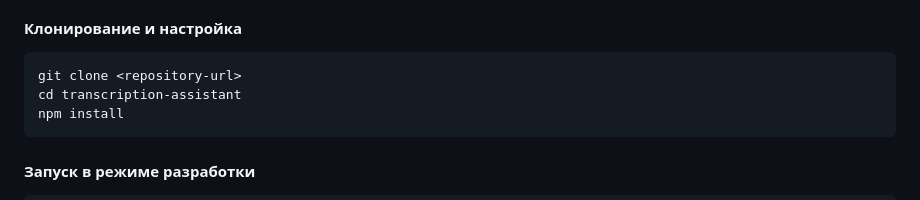
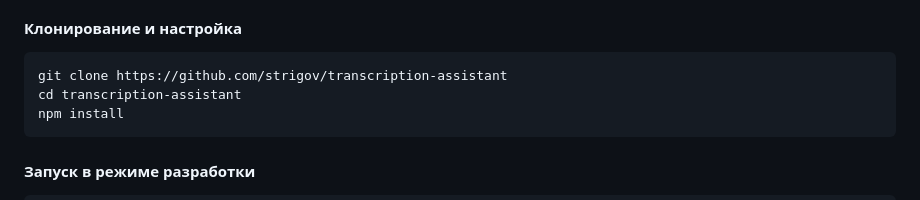
Before and after one commit to strigov/transcription-assistant, a Markdown page: README.md, the part around the change. GitHub-like rendering.

Commit message:
обновлен readme

````diff
--- a/README.md
+++ b/README.md
@@ -43,7 +43,7 @@
 
 #### Клонирование и настройка
 ```bash
-git clone <repository-url>
+git clone https://github.com/strigov/transcription-assistant
 cd transcription-assistant
 npm install
 ```
````
